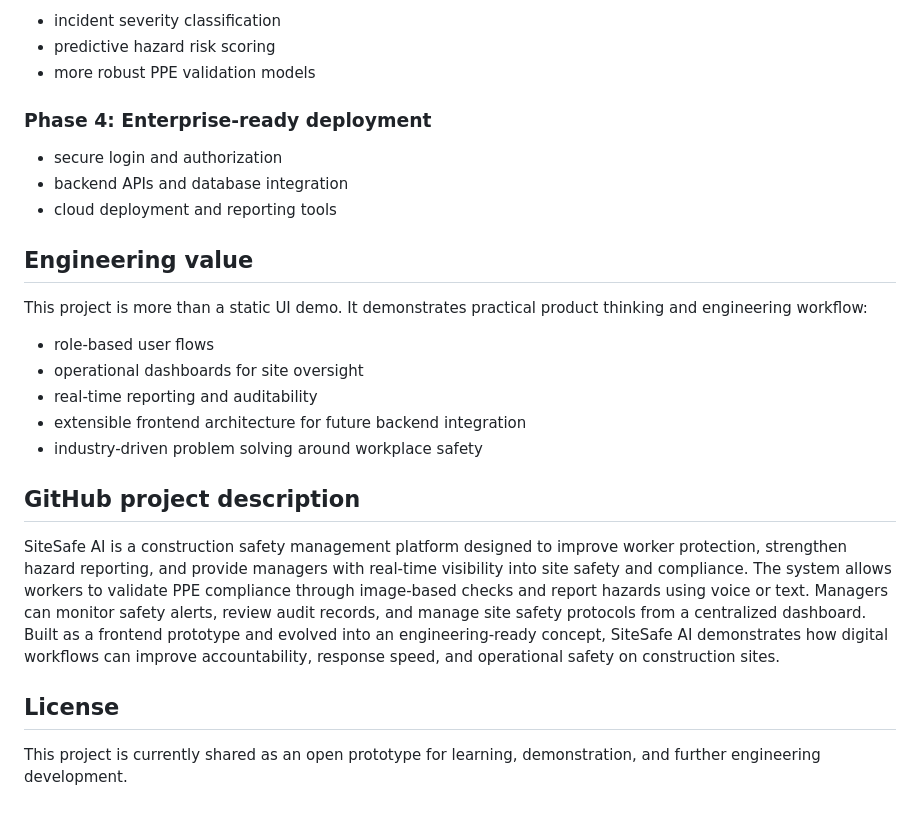
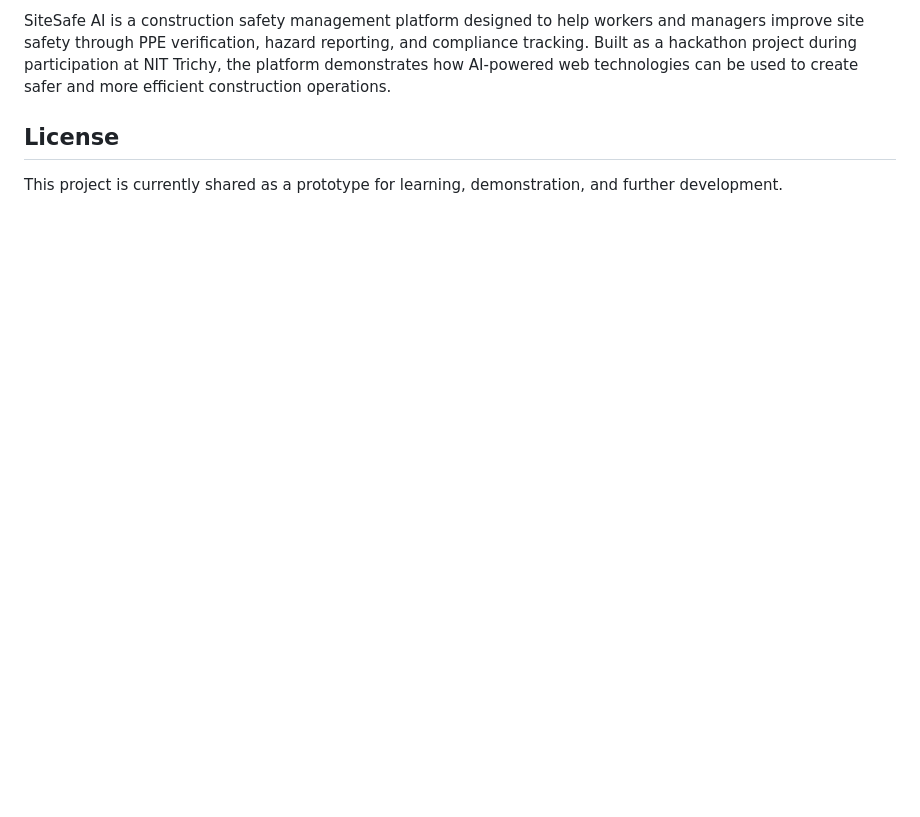
Before and after one commit to Harishyogesh2023/-worker_-safety, a Markdown page: README.md, the part around one of its changes. Drawn GitHub-style; blank space fills up the shorter version.

```diff
--- a/README.md
+++ b/README.md
@@ -126,28 +123,6 @@ python3 -m http.server 8000
 
-- incident severity classification
-- predictive hazard risk scoring
-- more robust PPE validation models
-
-### Phase 4: Enterprise-ready deployment
-
-- secure login and authorization
-- backend APIs and database integration
-- cloud deployment and reporting tools
-
-## Engineering value
-
-This project is more than a static UI demo. It demonstrates practical product thinking and engineering workflow:
-
-- role-based user flows
-- operational dashboards for site oversight
-- real-time reporting and auditability
-- extensible frontend architecture for future backend integration
-- industry-driven problem solving around workplace safety
-
-## GitHub project description
-
-SiteSafe AI is a construction safety management platform designed to improve worker protection, strengthen hazard reporting, and provide managers with real-time visibility into site safety and compliance. The system allows workers to validate PPE compliance through image-based checks and report hazards using voice or text. Managers can monitor safety alerts, review audit records, and manage site safety protocols from a centralized dashboard. Built as a frontend prototype and evolved into an engineering-ready concept, SiteSafe AI demonstrates how digital workflows can improve accountability, response speed, and operational safety on construction sites.
+SiteSafe AI is a construction safety management platform designed to help workers and managers improve site safety through PPE verification, hazard reporting, and compliance tracking. Built as a hackathon project during participation at NIT Trichy, the platform demonstrates how AI-powered web technologies can be used to create safer and more efficient construction operations.
 
 ## License
 
-This project is currently shared as an open prototype for learning, demonstration, and further engineering development.
+This project is currently shared as a prototype for learning, demonstration, and further development.
```
Also changed, not shown: other parts of README.md (+68 -71 lines).
